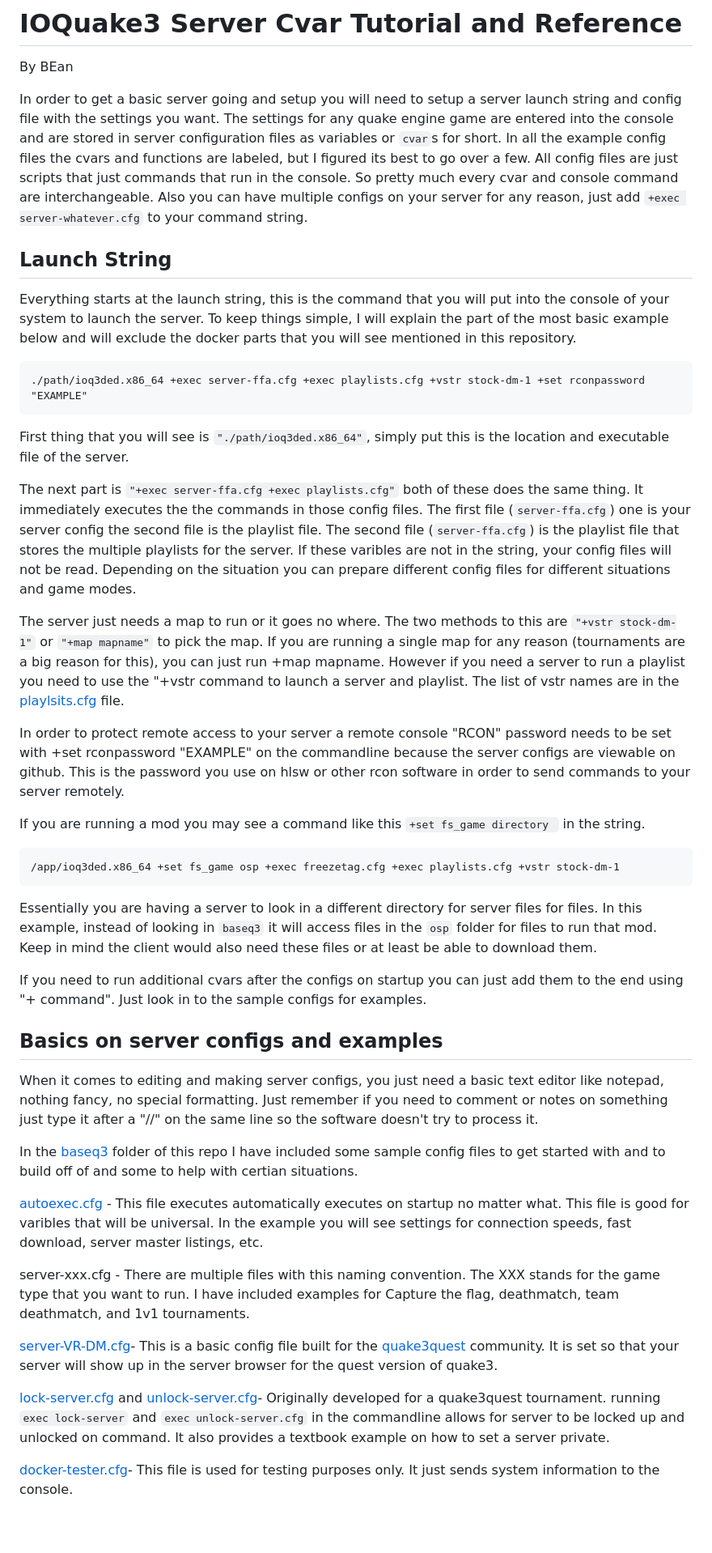
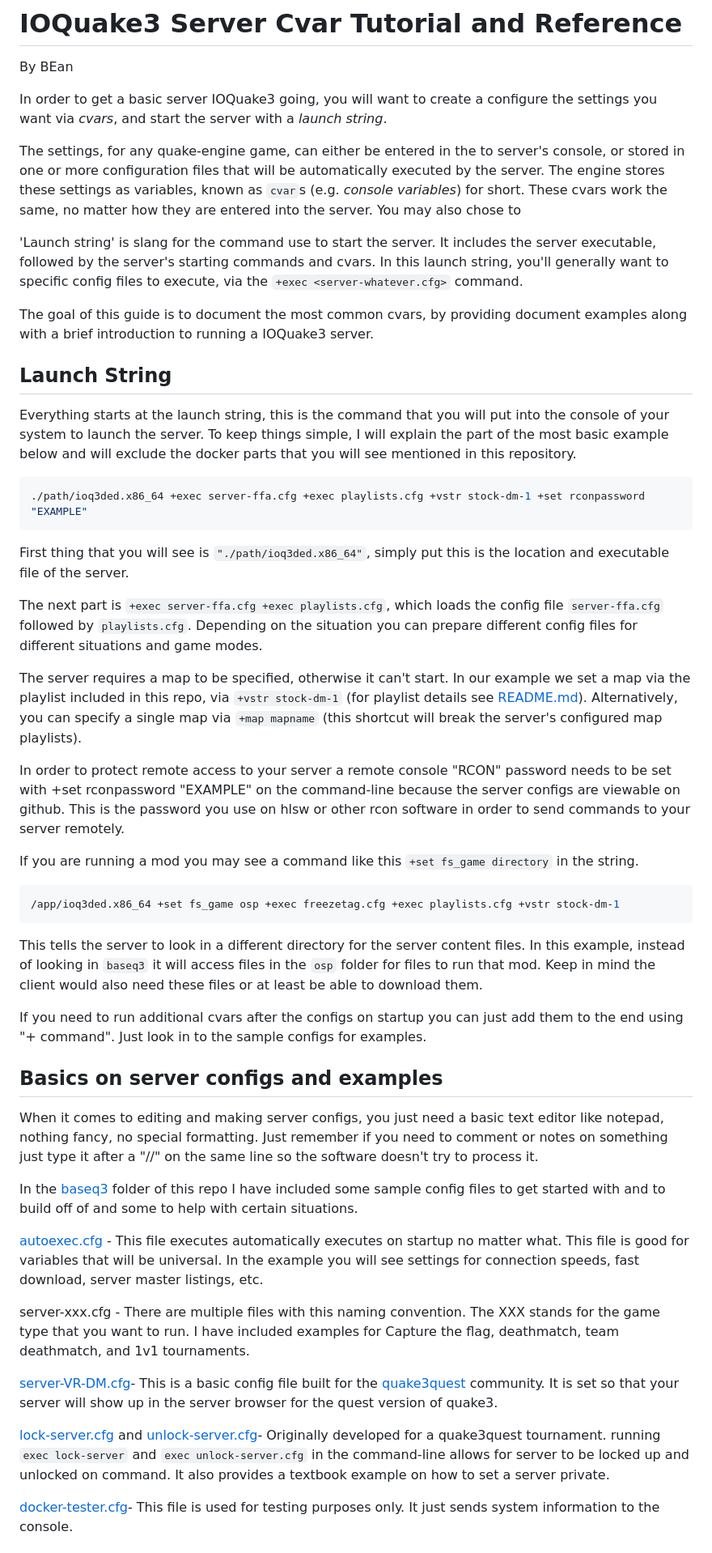
Before and after one commit to LacledesLAN/gamesvr-ioquake3, a Markdown page: server-cvars.md, the part around one of its changes. Shown at 81% size. Rendered like a GitHub page; blank space fills up the shorter version.

````diff
--- a/server-cvars.md
+++ b/server-cvars.md
@@ -2,65 +2,67 @@
 
 By BEan
 
-In order to get a basic server going and setup you will need to setup a server launch string and config file with the settings you want.
-The settings for any
-quake engine game are entered into the console and are stored in server configuration files as variables or `cvar`s for short.
- In all the example config files the cvars and functions are
-labeled, but I figured its best to go over a few.  All config files are just scripts that just commands that run in the console. So pretty
-much every cvar and console command are interchangeable. Also you can have multiple configs on your server for any reason, just add
-`+exec server-whatever.cfg` to your command string.
+In order to get a basic server IOQuake3 going, you will want to create a configure the settings you want via *cvars*, and start the server
+with a *launch string*.
 
+The settings, for any quake-engine game, can either be entered in the to server's console, or stored in one or more configuration files
+that will be automatically executed by the server. The engine stores these settings as variables, known as `cvar`s (e.g. *console
+variables*) for short. These cvars work the same, no matter how they are entered into the server. You may also chose to
+
+'Launch string' is slang for the command use to start the server. It includes the server executable, followed by the server's starting
+commands and cvars. In this launch string, you'll generally want to specific config files to execute, via the `+exec <server-whatever.cfg>`
+command.
+
+The goal of this guide is to document the most common cvars, by providing document examples along with a brief introduction to running a
+IOQuake3 server.
 
 ## Launch String
-Everything  starts at the launch string, this is the command that you will put into the console of your system to launch the server.
-To keep things simple, I will explain the part of the most basic example below and will exclude the docker parts that you will see mentioned in this repository.
 
-```
+Everything starts at the launch string, this is the command that you will put into the console of your system to launch the server.
+To keep things simple, I will explain the part of the most basic example below and will exclude the docker parts that you will see mentioned
+in this repository.
+
+```shell
 ./path/ioq3ded.x86_64 +exec server-ffa.cfg +exec playlists.cfg +vstr stock-dm-1 +set rconpassword "EXAMPLE"
 ```
 
 First thing that you will see is `"./path/ioq3ded.x86_64"`, simply put this is the location and executable file of the server.
 
-The next part is `"+exec server-ffa.cfg +exec playlists.cfg"` both of these does the same thing.
-It immediately executes the the commands in those config files.
-The first file (`server-ffa.cfg`) one is your server config the second file is the playlist file.
-The second file (`server-ffa.cfg`) is the playlist file that stores the multiple playlists for the server.
-If these varibles are not in the string, your config files will not be read.
+The next part is `+exec server-ffa.cfg +exec playlists.cfg`, which loads the config file `server-ffa.cfg` followed by `playlists.cfg`.
 Depending on the situation you can prepare different config files for different situations and game modes.
 
-
-The server just needs a map to run or it goes no where. The two methods to this  are `"+vstr stock-dm-1"` or `"+map mapname"` to pick the map.
-If you are running a single map for any reason (tournaments are a big reason for this), you can  just run +map mapname.
-However if you need a server to run a playlist you need to use the "+vstr command to launch a server and playlist.
-The list of vstr names are in the [playlsits.cfg](https://github.com/LacledesLAN/gamesvr-ioquake3/blob/main/dist/app/baseq3/playlists.cfg) file.
+The server requires a map to be specified, otherwise it can't start. In our example we set a map via the playlist included in this repo, via
+`+vstr stock-dm-1` (for playlist details see [README.md](./README.md)). Alternatively, you can specify a single map via `+map mapname`
+(this shortcut will break the server's configured map playlists).
 
 In order to protect remote access to your server a remote console "RCON" password needs to be set with +set rconpassword "EXAMPLE"
-on the commandline because the server configs are viewable on github.
-This is the password you use on hlsw or other rcon software in order to send commands to your server remotely.
+on the command-line because the server configs are viewable on github. This is the password you use on hlsw or other rcon software in order
+to send commands to your server remotely.
 
+If you are running a mod you may see a command like this `+set fs_game directory` in the string.
 
-If you are running a mod you may see a command like this
- `+set fs_game directory ` in the string.
-```
+```shell
 /app/ioq3ded.x86_64 +set fs_game osp +exec freezetag.cfg +exec playlists.cfg +vstr stock-dm-1
 ```
-Essentially you are having a server to look in a different directory for server files for files.
-In this example, instead of looking in `baseq3` it will access files in the `osp` folder for files to run that mod.
-Keep in mind the client would also need these files or at least be able to download them.
 
+This tells the server to look in a different directory for the server content files. In this example, instead of looking in `baseq3` it will
+access files in the `osp` folder for files to run that mod. Keep in mind the client would also need these files or at least be able to
+download them.
 
 If you need to run additional cvars after the configs on startup you can just add them to the end using "+ command".
 Just look in to the sample configs for examples.
 
 ## Basics on server configs and examples
+
 When it comes to editing and making server configs, you just need a basic text editor like notepad, nothing fancy, no special formatting.
-Just remember if you need to comment or notes on something just type it after a "//" on the same line so the software doesn't try to process it.
+Just remember if you need to comment or notes on something just type it after a "//" on the same line so the software doesn't try to process
+it.
 
 In the [baseq3](https://github.com/LacledesLAN/gamesvr-ioquake3/tree/main/dist/app/baseq3) folder of this repo
-I have included some sample config files to get started with and to build off of and some to help with certian situations.
+I have included some sample config files to get started with and to build off of and some to help with certain situations.
 
 [autoexec.cfg](https://github.com/LacledesLAN/gamesvr-ioquake3/blob/main/dist/app/baseq3/autoexec.cfg) - This file executes automatically
-executes on startup no matter what. This file is good for varibles that will be universal.
+executes on startup no matter what. This file is good for variables that will be universal.
 In the example you will see settings for connection speeds, fast download, server master listings, etc.
 
 server-xxx.cfg - There are multiple files with this naming convention. The XXX stands for the game type that you want to run.
@@ -70,10 +72,10 @@ I have included examples for Capture the flag, deathmatch, team deathmatch, and
 built for the [quake3quest](https://quake3quest.quakevr.com/) community. It is set so that your server will show up in the server browser
 for the quest version of quake3.
 
-[lock-server.cfg](https://github.com/LacledesLAN/gamesvr-ioquake3/blob/main/dist/app/baseq3/lock-server.cfg) and [unlock-server.cfg](https://github.com/LacledesLAN/gamesvr-ioquake3/blob/main/dist/app/baseq3/unlock-server.cfg)-
-Originally developed for a quake3quest tournament. running `exec lock-server` and `exec unlock-server.cfg`
-in the commandline allows for server to be locked up and unlocked on command.
-It also provides a textbook example on how to set a server private.
+[lock-server.cfg](https://github.com/LacledesLAN/gamesvr-ioquake3/blob/main/dist/app/baseq3/lock-server.cfg) and
+[unlock-server.cfg](https://github.com/LacledesLAN/gamesvr-ioquake3/blob/main/dist/app/baseq3/unlock-server.cfg)- Originally developed for a
+quake3quest tournament. running `exec lock-server` and `exec unlock-server.cfg` in the command-line allows for server to be locked up and
+unlocked on command. It also provides a textbook example on how to set a server private.
 
 [docker-tester.cfg](https://github.com/LacledesLAN/gamesvr-ioquake3/blob/main/dist/app/baseq3/docker-tester.cfg)-
 This file is used for testing purposes only. It just sends system information to the console.
````
Also changed, not shown: other parts of server-cvars.md (+34 -30 lines), README.md (+34 -28 lines), .misc/screenshot.jpg, 2 other files.
